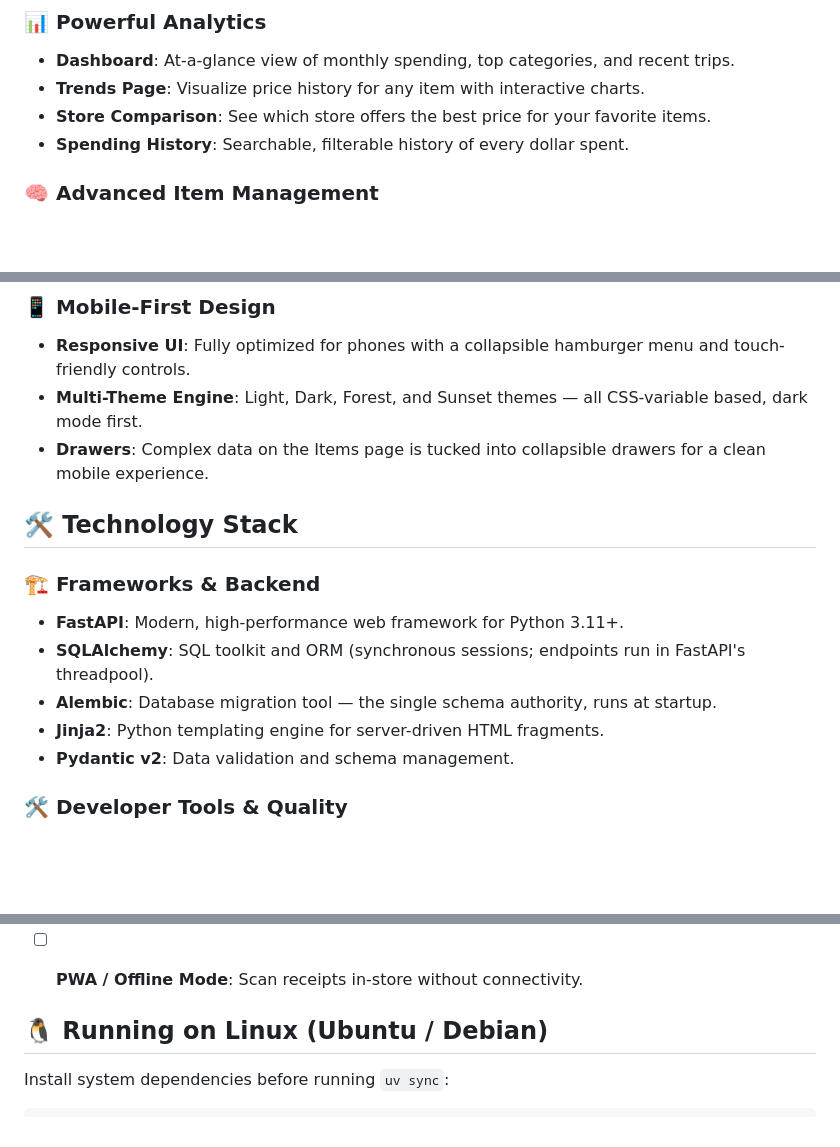
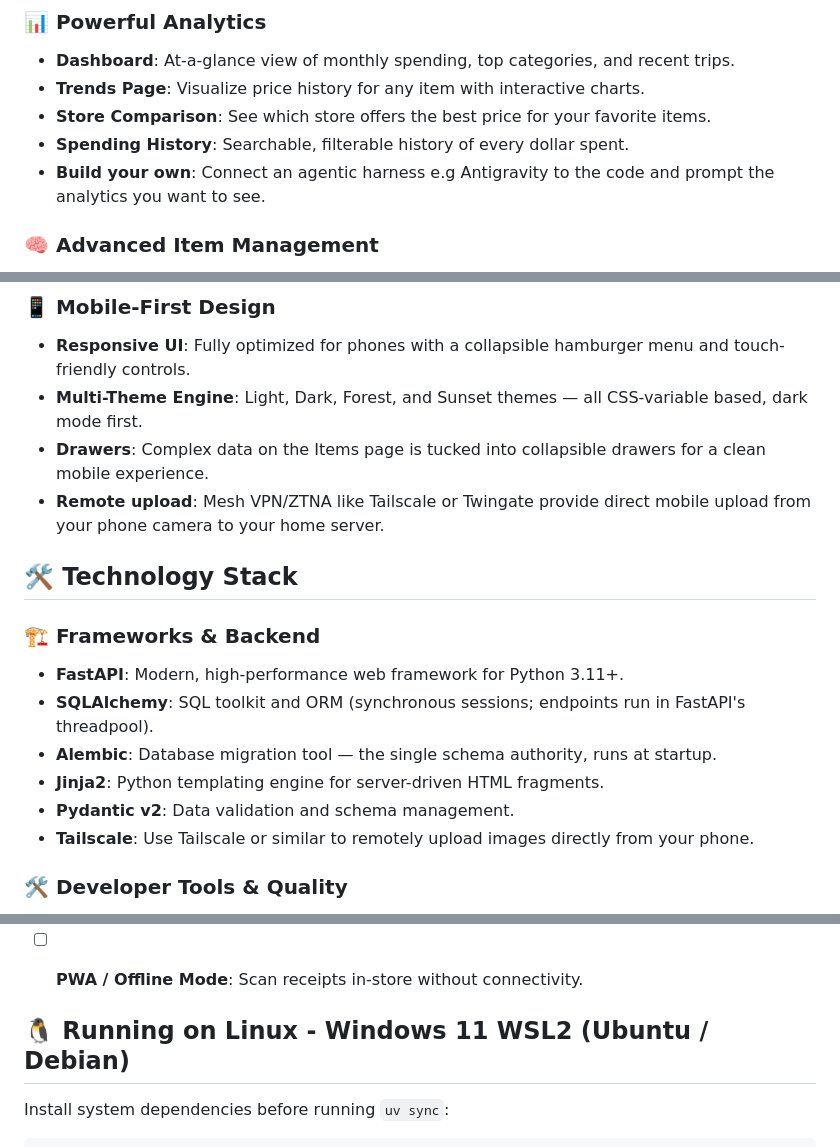
Before and after one commit to smcgarrigle/ihavethereceipts, a Markdown page: README.md, 3 parts joined by grey strips. Rendered like a GitHub page; blank space fills up the shorter version.

```diff
--- a/README.md
+++ b/README.md
@@ -24,6 +24,7 @@ A self-hosted, AI-powered receipt tracker that builds a personal price history d
 - **Trends Page**: Visualize price history for any item with interactive charts.
 - **Store Comparison**: See which store offers the best price for your favorite items.
 - **Spending History**: Searchable, filterable history of every dollar spent.
+- **Build your own**: Connect an agentic harness e.g Antigravity to the code and prompt the analytics you want to see.
 
 ### 🧠 Advanced Item Management
 - **Duplicate Detection**: Fuzzy matching identifies duplicate items across receipts (e.g., "Bananas" vs "Banana Organic").
@@ -45,6 +46,7 @@ A self-hosted, AI-powered receipt tracker that builds a personal price history d
 - **Responsive UI**: Fully optimized for phones with a collapsible hamburger menu and touch-friendly controls.
 - **Multi-Theme Engine**: Light, Dark, Forest, and Sunset themes — all CSS-variable based, dark mode first.
 - **Drawers**: Complex data on the Items page is tucked into collapsible drawers for a clean mobile experience.
+- **Remote upload**: Mesh VPN/ZTNA like Tailscale or Twingate provide direct mobile upload from your phone camera to your home server.
 
 ## 🛠️ Technology Stack
 
@@ -54,6 +56,7 @@ A self-hosted, AI-powered receipt tracker that builds a personal price history d
 - **Alembic**: Database migration tool — the single schema authority, runs at startup.
 - **Jinja2**: Python templating engine for server-driven HTML fragments.
 - **Pydantic v2**: Data validation and schema management.
+- **Tailscale**: Use Tailscale or similar to remotely upload images directly from your phone.
 
 ### 🛠️ Developer Tools & Quality
 - **Ruff**: Python linter and code formatter.
@@ -213,7 +217,7 @@ See [ROADMAP.md](ROADMAP.md) for the full strategic backlog. Highlights:
 - [ ] **PWA / Offline Mode**: Scan receipts in-store without connectivity.
 
 
-## 🐧 Running on Linux (Ubuntu / Debian)
+## 🐧 Running on Linux - Windows 11 WSL2 (Ubuntu / Debian)
 
 Install system dependencies before running `uv sync`:
 
```
Also changed, not shown: other parts of README.md (+5 -4 lines).
